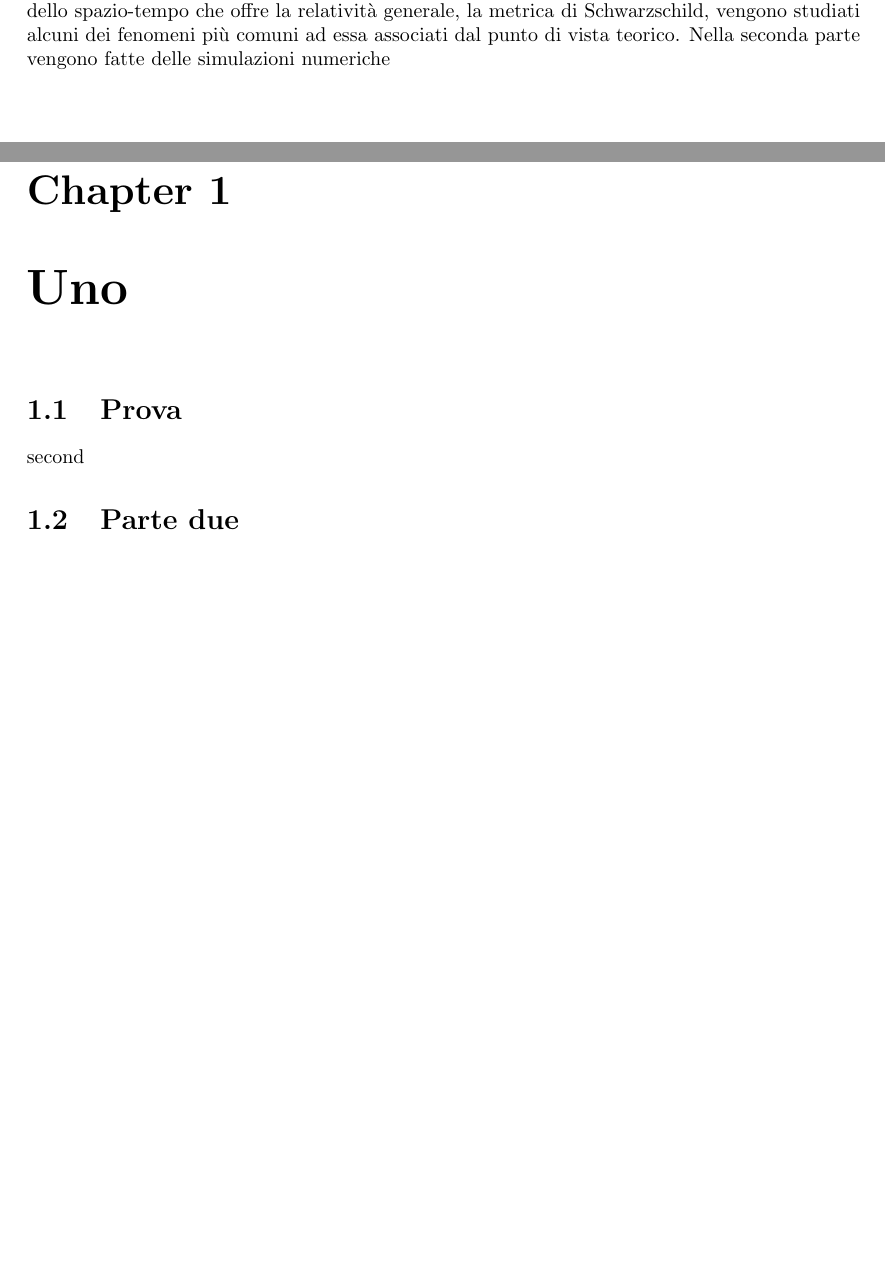
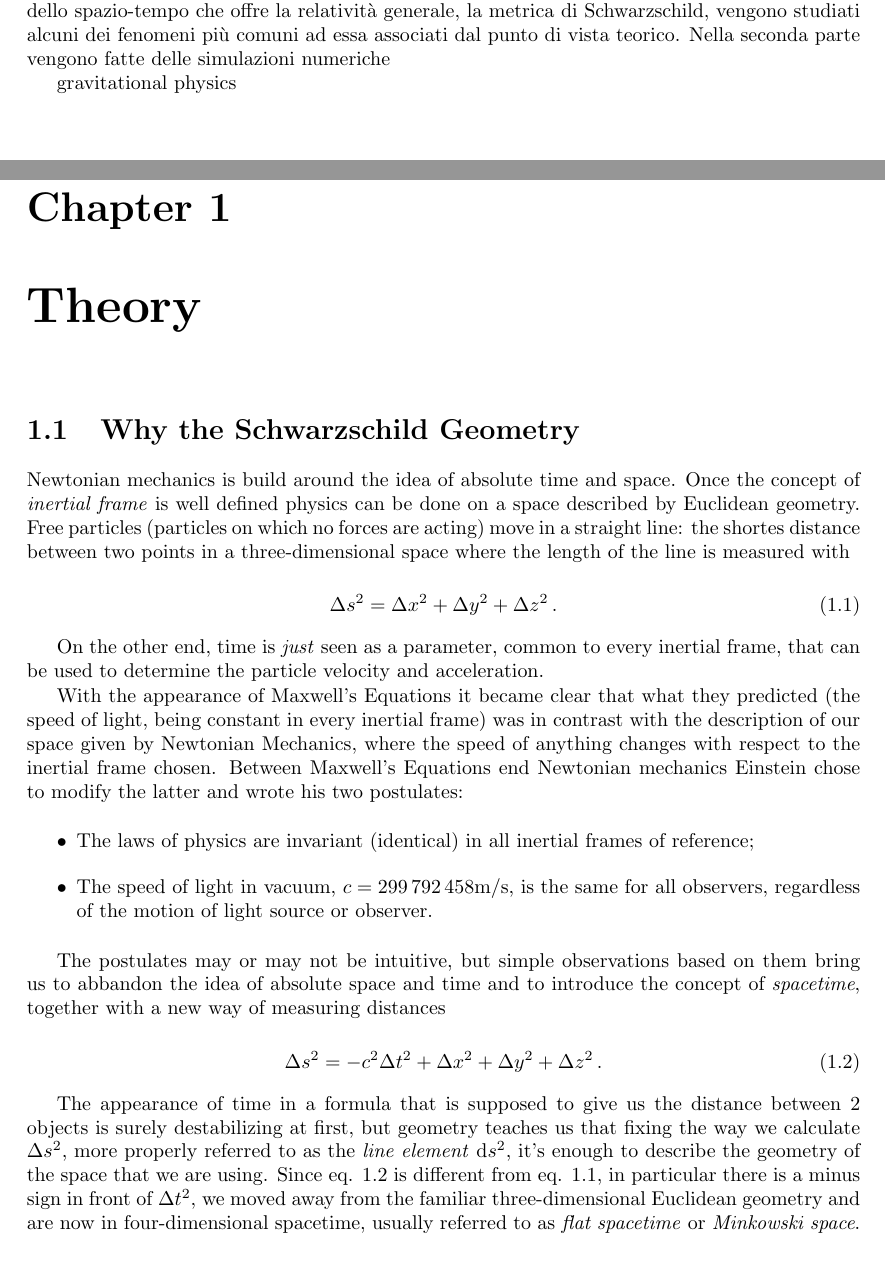
Before and after one commit to F-Depi/geodetiche-metrica-Schwarzschild, a LaTeX thesis (latex/main.tex, which reads latex/Impaginazione/packages.tex, latex/capitoli/capitolo1.tex, latex/capitoli/intro.tex): two parts of pages 15 and 17 of 30 before the commit and two parts of pages 13 and 15 of 28 after it, joined at a grey line, cut so that both start at the same text, the shorter picture padded with empty space. Compiled offline with pdfLaTeX.

Commit message:
first page written

```diff
--- a/latex/Impaginazione/packages.tex
+++ b/latex/Impaginazione/packages.tex
@@ -9,13 +9,13 @@
 \usepackage{comment}
 \usepackage{setspace}
 \usepackage{appendix}
-\usepackage{lipsum}     %testo di prova (si può cancellare una volta iniziato a scrivere)
 
 %\usepackage[9-15]{pagesel}
 % attenzione: la filigrana in prima pagina ha opacità massima con questa opzione attivata
 % non mettendo la prima pagina comunque appare draft in background
 
 %matematica
+\usepackage{siunitx}
 \usepackage{amsmath}
 \usepackage{amssymb}
 \usepackage{physics}
@@ -67,3 +67,6 @@
     This age was known for its remarkable variety of fish species.
 }
 \newglossaryentry{elite}{name={{é}lite},description={select group or class}}
+
+% aggiunte da me
+\usepackage{color}
--- a/latex/capitoli/capitolo1.tex
+++ b/latex/capitoli/capitolo1.tex
@@ -1,8 +1,56 @@
 % ::setlocal makeprg=cd\ latex\ &&\ pdflatex\ -interaction=batchmode\ main.tex\ &&\ xdg-open\ main.pdf
-\section{Prova}
-\gls{due}
-\nomenclature[psi]{$\ket{\psi}$}{funzione d'onda}
+\section{Why the \Sh{} Geometry}
+
+Newtonian mechanics is build around the idea of absolute time and space.
+Once the concept of \textit{inertial frame} is well defined physics can be done on a space described by Euclidean geometry.
+Free particles (particles on which no forces are acting) move in a straight line:
+the shortes distance between two points in a three-dimensional space where the length of the line is measured with
+
+\begin{equation}
+    \Delta s^2 = \Delta x^2 + \Delta y^2 + \Delta z^2 \, .
+    \label{eq:euclide}
+\end{equation}
+
+On the other end, time is \textit{just} seen as a parameter, common to every inertial frame,
+that can be used to determine the particle velocity and acceleration.
+
+With the appearance of Maxwell's Equations it became clear that what they predicted (the speed of light,
+being constant in every inertial frame) was in contrast with the description of our space given by Newtonian Mechanics,
+where the speed of anything changes with respect to the inertial frame chosen.
+Between Maxwell's Equations end Newtonian mechanics Einstein chose to modify the latter and wrote his two postulates:
+
+\begin{itemize}
+    \item The laws of physics are invariant (identical) in all inertial frames of reference;
+    \item The speed of light in vacuum, $c = \num{299792458} \unit[per-mode = symbol]{\meter\per\second}$, is the same for all observers, regardless of the motion of light source or observer.
+\end{itemize}
+
+The postulates may or may not be intuitive, but simple observations based on them bring us to abbandon the idea
+of absolute space and time and to introduce the concept of \textit{spacetime},
+together with a new way of measuring distances
+
+\begin{equation}
+    \Delta s^2 = - c^2 \Delta t^2 + \Delta x^2 + \Delta y^2 + \Delta z^2 \, .
+    \label{eq:Minkowski}
+\end{equation}
+
+The appearance of time in a formula that is supposed to give us the distance between 2 objects is surely destabilizing at first,
+but geometry teaches us that fixing the way we calculate $\Delta s^2$,
+more properly referred to as the \textit{line element} $\mathrm{d}s^2$,
+it's enough to describe the geometry of the space that we are using.
+Since eq. \ref{eq:Minkowski} is different from eq. \ref{eq:euclide},
+in particular there is a minus sign in front of $\Delta t^2$,
+we moved away from the familiar three-dimensional Euclidean geometry and are now in four-dimensional spacetime,
+usually referred to as \textit{flat spacetime} or \textit{Minkowski space}.
 
 
-\section{Parte due}
+
+
+
+
+
+
+
+
+
+\section{Conserved Quantities}
 \Glspl{set}
--- a/latex/capitoli/intro.tex
+++ b/latex/capitoli/intro.tex
@@ -4,3 +4,5 @@ Partendo da una delle più semplici geometrie dello spazio-tempo che offre la re
 % Lista delle cose che metto
 Nella seconda parte vengono fatte delle simulazioni numeriche
 % per? su? quante? vediamo..
+
+gravitational physics
--- a/latex/main.tex
+++ b/latex/main.tex
@@ -9,7 +9,7 @@
 
 \input{Impaginazione/inizio}
 
-\chapter{Uno}
+\chapter{Theory}
 \input{capitoli/capitolo1}
 
 \chapter{Due}
```
Also changed, not shown: latex/main_vecchio.tex (deleted, +0 -42 lines), Lezione4bis_22-23.pdf (deleted), doc/Hartle cap 9.pdf (renamed from doc/Gravity, Einstein’s General Relativity, Hartle.pdf), latex/main.pdf, latex/Impaginazione/packages.tex (2 more changed lines), 3 other files.
